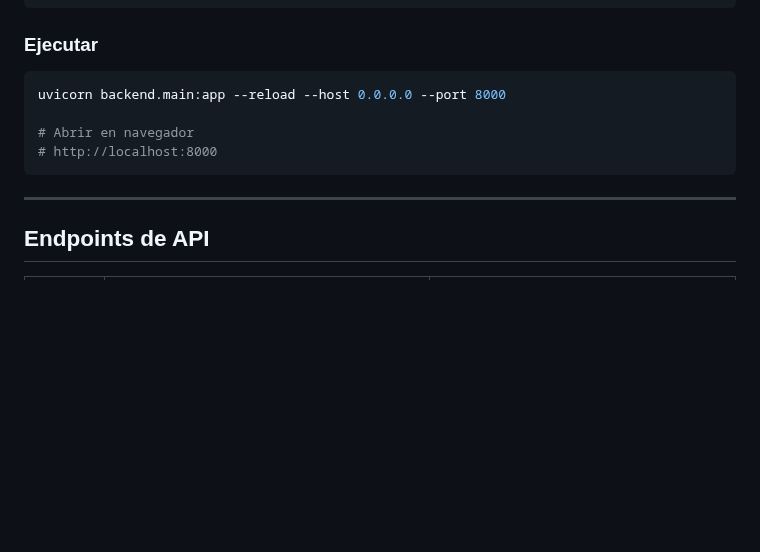
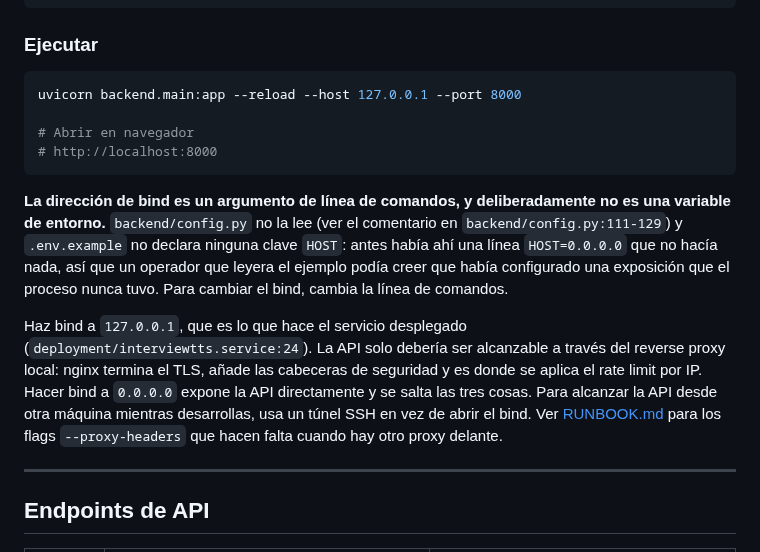
Before and after one commit to mikelrh-dev/liveInterviewRAG, a Markdown page: README_ES.md, the part around the change. Drawn GitHub-style; blank space fills up the shorter version.

Commit message:
fix(readme_es): bind the API to loopback, and say where the bind comes from
The quickstart told a reader to run --host 0.0.0.0, which exposes the API
directly and bypasses the TLS termination, the security headers and the
per-IP rate limit that nginx provides. Both places that actually decide
the bind bind to 127.0.0.1: RUNBOOK.md:18 for local development and
deployment/interviewtts.service:24 for the deployed service.

backend/config.py:112-129 states outright that the bind is not read from
config, so the new text explains the command line is the only place it
lives -- otherwise the next reader reintroduces the same drift.

````diff
--- a/README_ES.md
+++ b/README_ES.md
@@ -234,11 +234,27 @@ cp .env.example .env
 ### Ejecutar
 
 ```bash
-uvicorn backend.main:app --reload --host 0.0.0.0 --port 8000
+uvicorn backend.main:app --reload --host 127.0.0.1 --port 8000
 
 # Abrir en navegador
 # http://localhost:8000
 ```
+
+**La dirección de bind es un argumento de línea de comandos, y deliberadamente
+no es una variable de entorno.** `backend/config.py` no la lee (ver el comentario
+en `backend/config.py:111-129`) y `.env.example` no declara ninguna clave `HOST`:
+antes había ahí una línea `HOST=0.0.0.0` que no hacía nada, así que un operador que
+leyera el ejemplo podía creer que había configurado una exposición que el proceso
+nunca tuvo. Para cambiar el bind, cambia la línea de comandos.
+
+Haz bind a `127.0.0.1`, que es lo que hace el servicio desplegado
+(`deployment/interviewtts.service:24`). La API solo debería ser alcanzable a través
+del reverse proxy local: nginx termina el TLS, añade las cabeceras de seguridad y es
+donde se aplica el rate limit por IP. Hacer bind a `0.0.0.0` expone la API
+directamente y se salta las tres cosas. Para alcanzar la API desde otra máquina
+mientras desarrollas, usa un túnel SSH en vez de abrir el bind. Ver
+[RUNBOOK.md](RUNBOOK.md) para los flags `--proxy-headers` que hacen falta cuando hay
+otro proxy delante.
 
 ---
 
````
